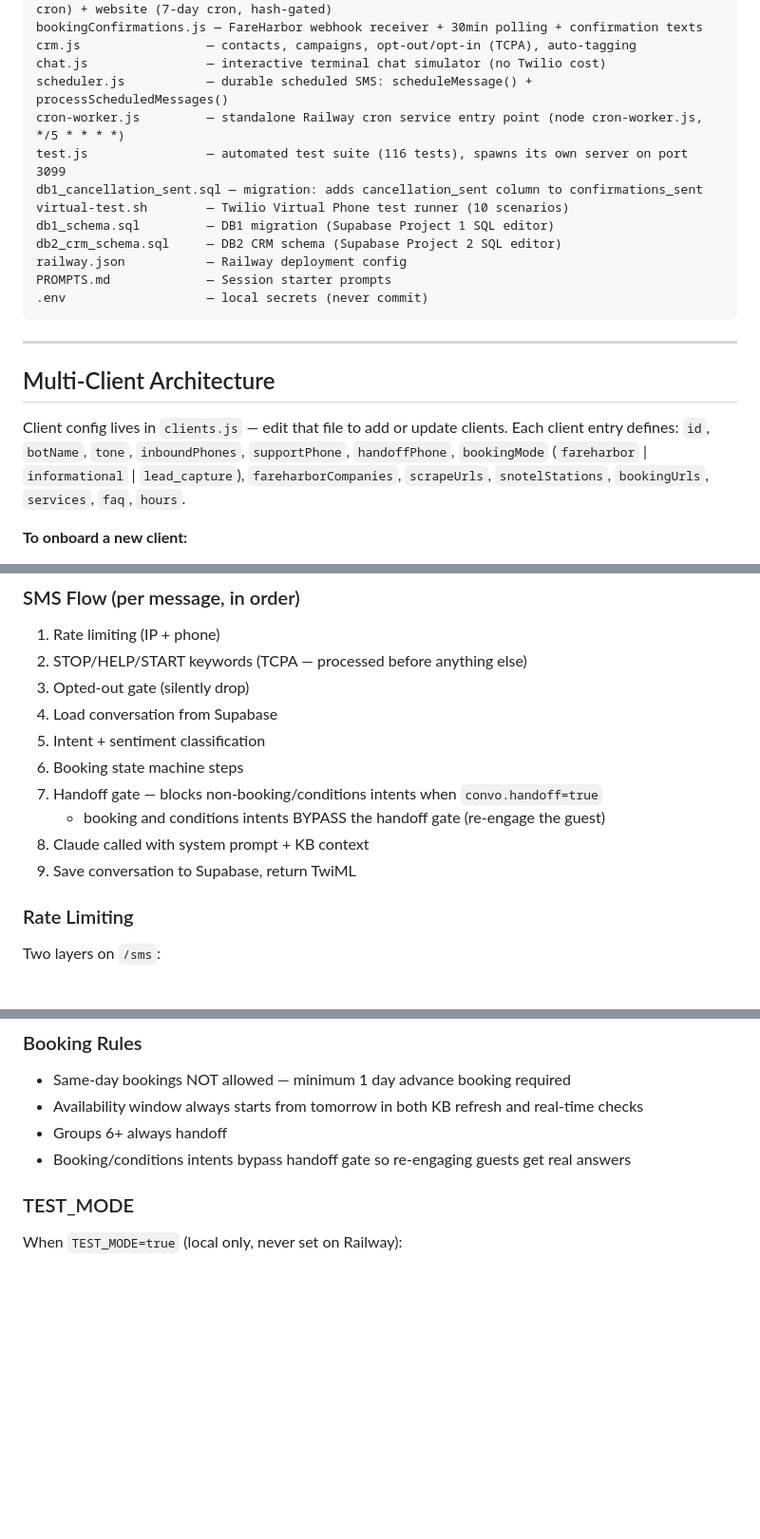
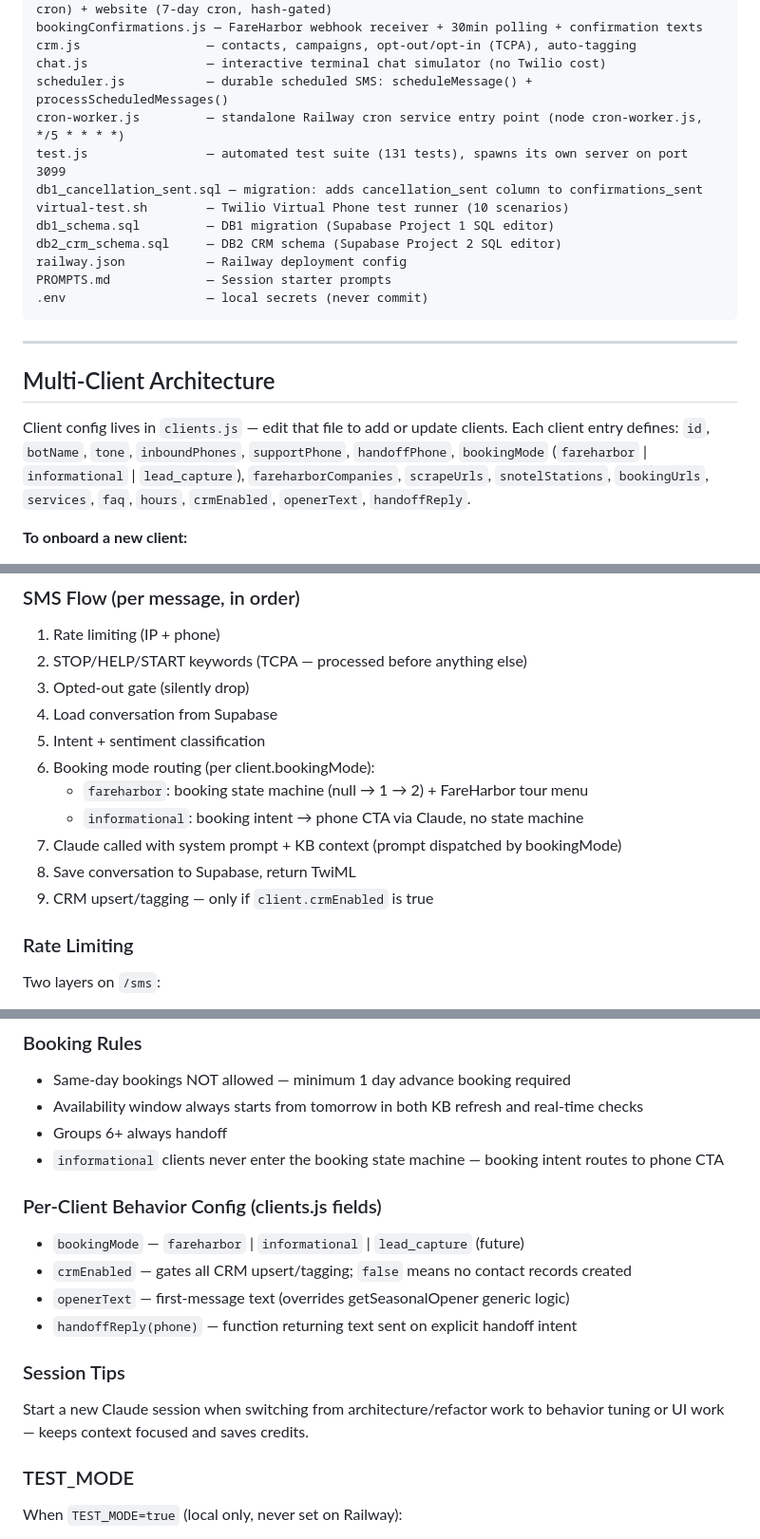
Before and after one commit to Bartoses/highmark-bot, a Markdown page: CLAUDE.md, 3 parts joined by grey strips. Shown at 95% size. Drawn GitHub-style; blank space fills up the shorter version.

```diff
--- a/CLAUDE.md
+++ b/CLAUDE.md
@@ -37,7 +37,7 @@ crm.js                 — contacts, campaigns, opt-out/opt-in (TCPA), auto-tagg
 chat.js                — interactive terminal chat simulator (no Twilio cost)
 scheduler.js           — durable scheduled SMS: scheduleMessage() + processScheduledMessages()
 cron-worker.js         — standalone Railway cron service entry point (node cron-worker.js, */5 * * * *)
-test.js                — automated test suite (116 tests), spawns its own server on port 3099
+test.js                — automated test suite (131 tests), spawns its own server on port 3099
 db1_cancellation_sent.sql — migration: adds cancellation_sent column to confirmations_sent
 virtual-test.sh        — Twilio Virtual Phone test runner (10 scenarios)
 db1_schema.sql         — DB1 migration (Supabase Project 1 SQL editor)
@@ -54,7 +54,7 @@ PROMPTS.md             — Session starter prompts
 Client config lives in `clients.js` — edit that file to add or update clients.
 Each client entry defines: `id`, `botName`, `tone`, `inboundPhones`, `supportPhone`, `handoffPhone`,
 `bookingMode` (`fareharbor` | `informational` | `lead_capture`), `fareharborCompanies`, `scrapeUrls`,
-`snotelStations`, `bookingUrls`, `services`, `faq`, `hours`.
+`snotelStations`, `bookingUrls`, `services`, `faq`, `hours`, `crmEnabled`, `openerText`, `handoffReply`.
 
 **To onboard a new client:**
 1. Add an entry to `CLIENTS` in `clients.js`
@@ -170,11 +170,12 @@ Expected: `{"status":"Highmark running ✅", ...}`
 3. Opted-out gate (silently drop)
 4. Load conversation from Supabase
 5. Intent + sentiment classification
-6. Booking state machine steps
-7. Handoff gate — blocks non-booking/conditions intents when `convo.handoff=true`
-   - booking and conditions intents BYPASS the handoff gate (re-engage the guest)
-8. Claude called with system prompt + KB context
-9. Save conversation to Supabase, return TwiML
+6. Booking mode routing (per client.bookingMode):
+   - `fareharbor`: booking state machine (null → 1 → 2) + FareHarbor tour menu
+   - `informational`: booking intent → phone CTA via Claude, no state machine
+7. Claude called with system prompt + KB context (prompt dispatched by bookingMode)
+8. Save conversation to Supabase, return TwiML
+9. CRM upsert/tagging — only if `client.crmEnabled` is true
 
 ### Rate Limiting
 Two layers on `/sms`:
@@ -207,7 +208,16 @@ Persisted in Supabase DB1 `conversations` table, keyed by (from_number, to_numbe
 - Same-day bookings NOT allowed — minimum 1 day advance booking required
 - Availability window always starts from tomorrow in both KB refresh and real-time checks
 - Groups 6+ always handoff
-- Booking/conditions intents bypass handoff gate so re-engaging guests get real answers
+- `informational` clients never enter the booking state machine — booking intent routes to phone CTA
+
+### Per-Client Behavior Config (clients.js fields)
+- `bookingMode` — `fareharbor` | `informational` | `lead_capture` (future)
+- `crmEnabled` — gates all CRM upsert/tagging; `false` means no contact records created
+- `openerText` — first-message text (overrides getSeasonalOpener generic logic)
+- `handoffReply(phone)` — function returning text sent on explicit handoff intent
+
+### Session Tips
+Start a new Claude session when switching from architecture/refactor work to behavior tuning or UI work — keeps context focused and saves credits.
 
 ### TEST_MODE
 When `TEST_MODE=true` (local only, never set on Railway):
```
Also changed, not shown: README.md (+2 -2 lines).
